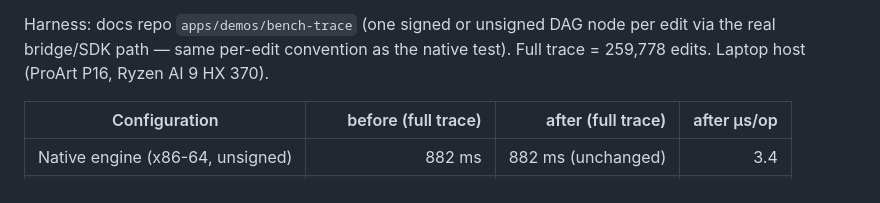
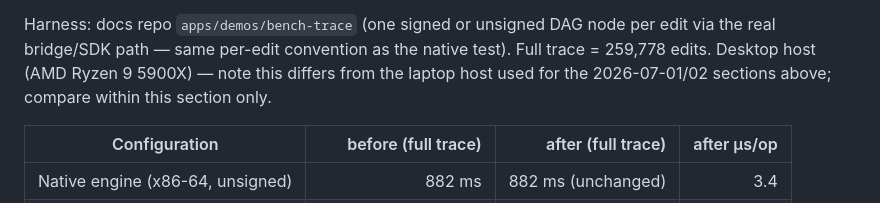
Before and after one commit to bgstratt/nodalmerge, a Markdown page: benchmarks/benchmarks.md, the part around the change. Rendered like a GitHub page.

Commit message:
benchmarks: correct S4.3 section host (Ryzen 9 5900X desktop, not laptop)
Co-Authored-By: Claude Fable 5 <noreply@anthropic.com>

```diff
--- a/benchmarks/benchmarks.md
+++ b/benchmarks/benchmarks.md
@@ -322,7 +322,9 @@ Canonical anchors are byte-identical; `text_range_convergence` (7), core lib
 
 Harness: docs repo `apps/demos/bench-trace` (one signed or unsigned DAG node per
 edit via the real bridge/SDK path — same per-edit convention as the native
-test). Full trace = 259,778 edits. Laptop host (ProArt P16, Ryzen AI 9 HX 370).
+test). Full trace = 259,778 edits. Desktop host (AMD Ryzen 9 5900X) — note
+this differs from the laptop host used for the 2026-07-01/02 sections above;
+compare within this section only.
 
 | Configuration | before (full trace) | after (full trace) | after µs/op |
 |---|---:|---:|---:|
```
